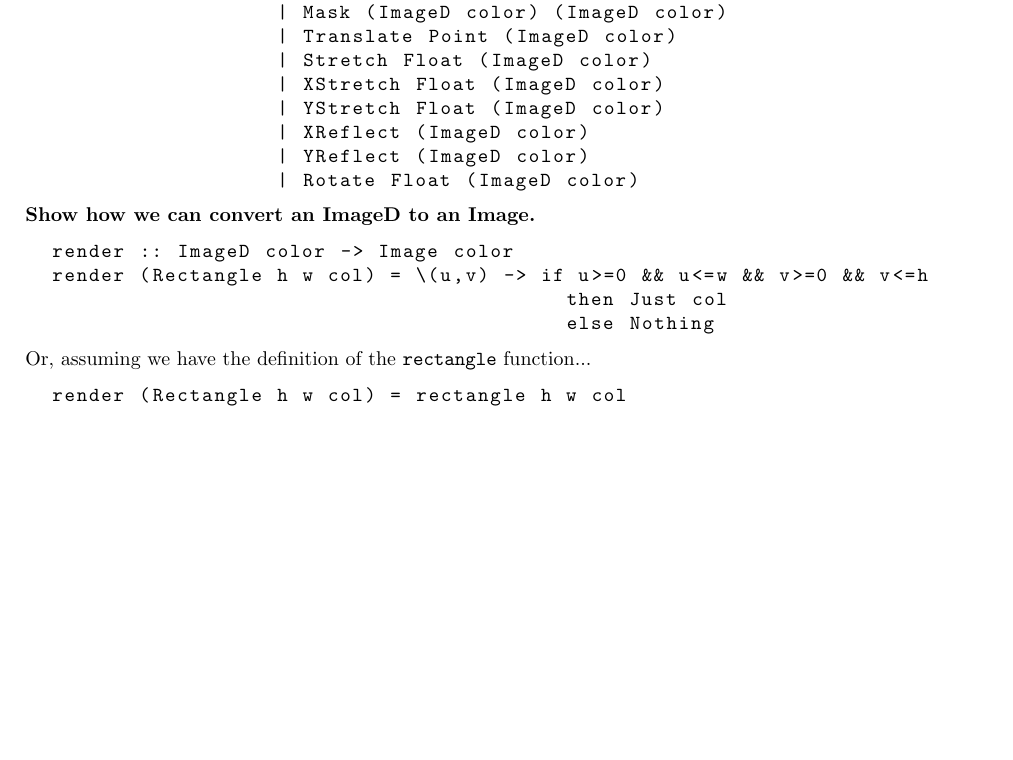
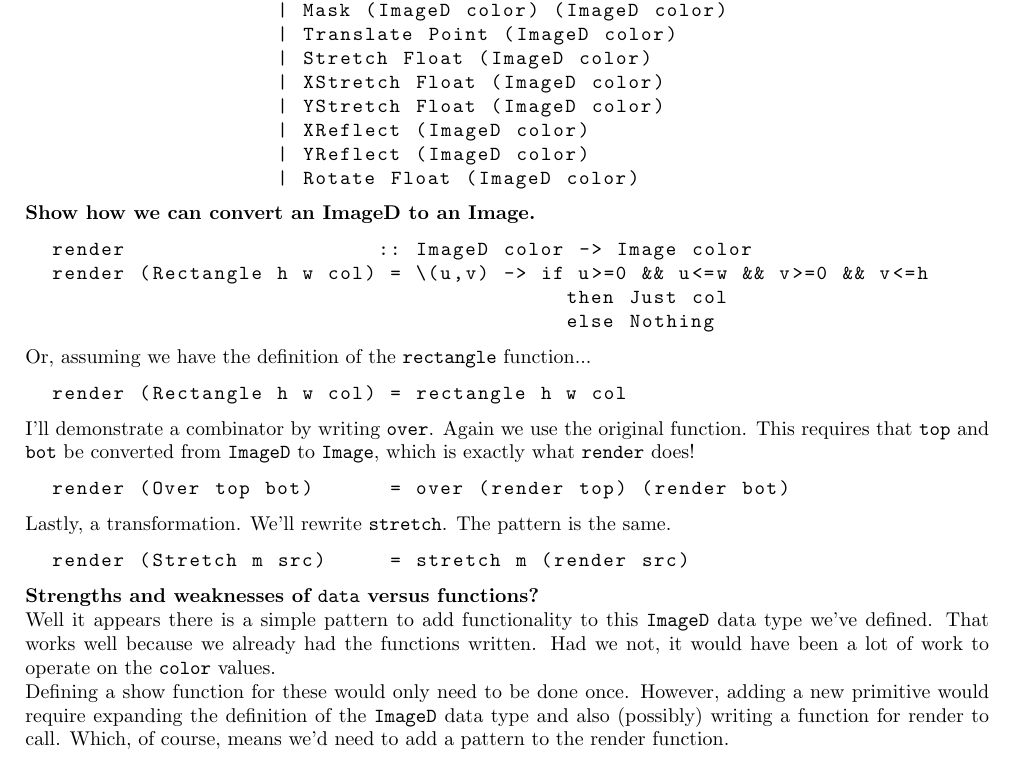
Before and after one commit to millertime-homework/cs457, a LaTeX problem sheet (hw8/hw8.tex): part of page 4 of 4, cut so that both start at the same text, the shorter picture padded with empty space. Compiled offline with pdfLaTeX.

Commit message:
hw8 done

```diff
--- a/hw8/hw8.tex
+++ b/hw8/hw8.tex
@@ -220,4 +220,26 @@ We're calling our new data type ImageD.
   render (Rectangle h w col) = rectangle h w col
 \end{lstlisting}
 
+\noindent I'll demonstrate a combinator by writing \lstinline{over}.
+Again we use the original function. This requires that \lstinline{top} and
+\lstinline{bot} be converted from \lstinline{ImageD} to \lstinline{Image}, which is
+exactly what \lstinline{render} does!
+\begin{lstlisting}
+  render (Over top bot)      = over (render top) (render bot)
+\end{lstlisting}
+
+\noindent Lastly, a transformation. We'll rewrite \lstinline{stretch}. The pattern is the same.
+\begin{lstlisting}
+  render (Stretch m src)     = stretch m (render src)
+\end{lstlisting}
+
+\noindent\textbf{Strengths and weaknesses of \lstinline{data} versus functions?}\\
+Well it appears there is a simple pattern to add functionality to this \lstinline{ImageD}
+data type we've defined. That works well because we already had the functions written.
+Had we not, it would have been a lot of work to operate on the \lstinline{color} values.\\
+Defining a show function for these would only need to be done once. However, adding a new
+primitive would require expanding the definition of the \lstinline{ImageD} data type and
+also (possibly) writing a function for render to call. Which, of course, means we'd need
+to add a pattern to the render function.
+
 \end{document}
```
Also changed, not shown: hw8/hw8.pdf, hw8/hw8.tex (2 more changed lines), 2 other files.
